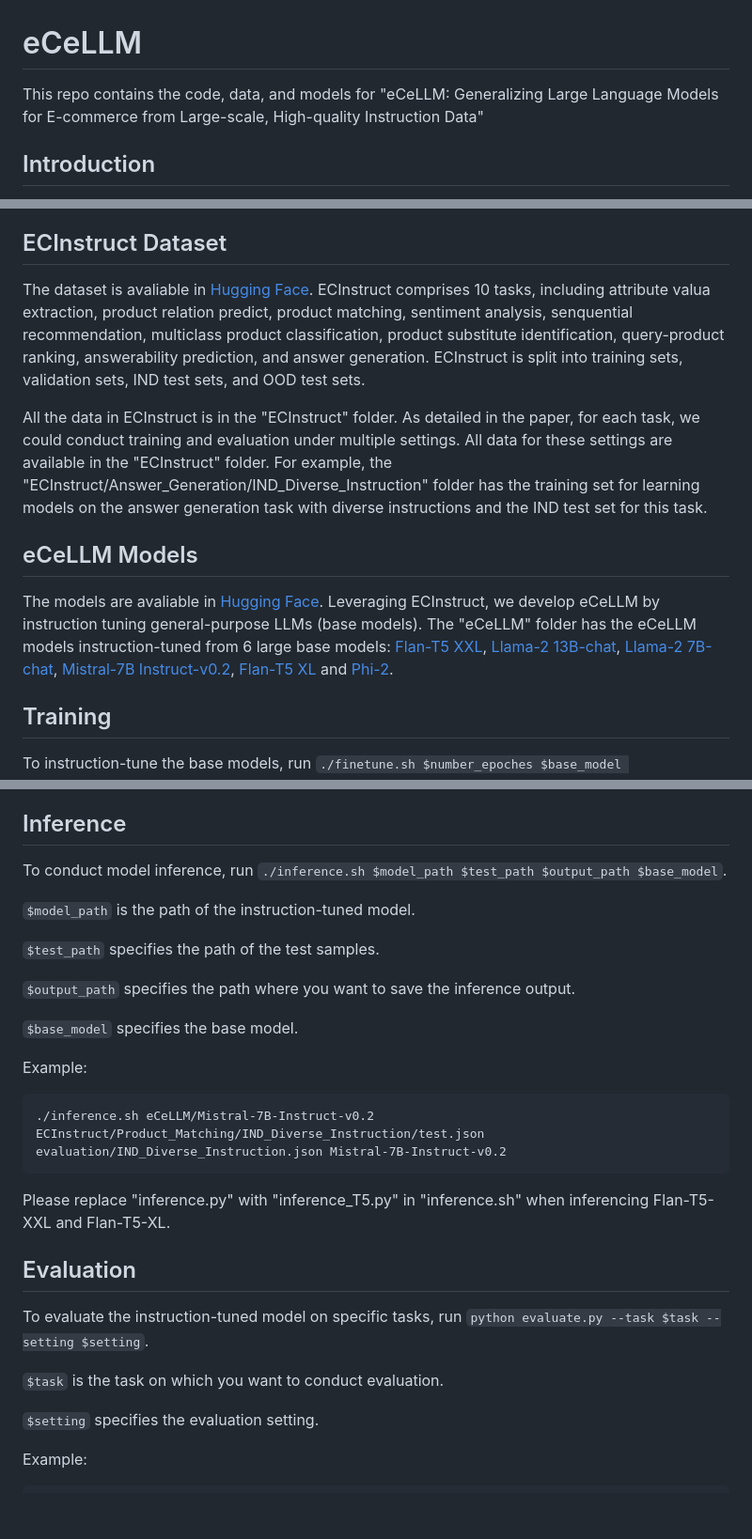
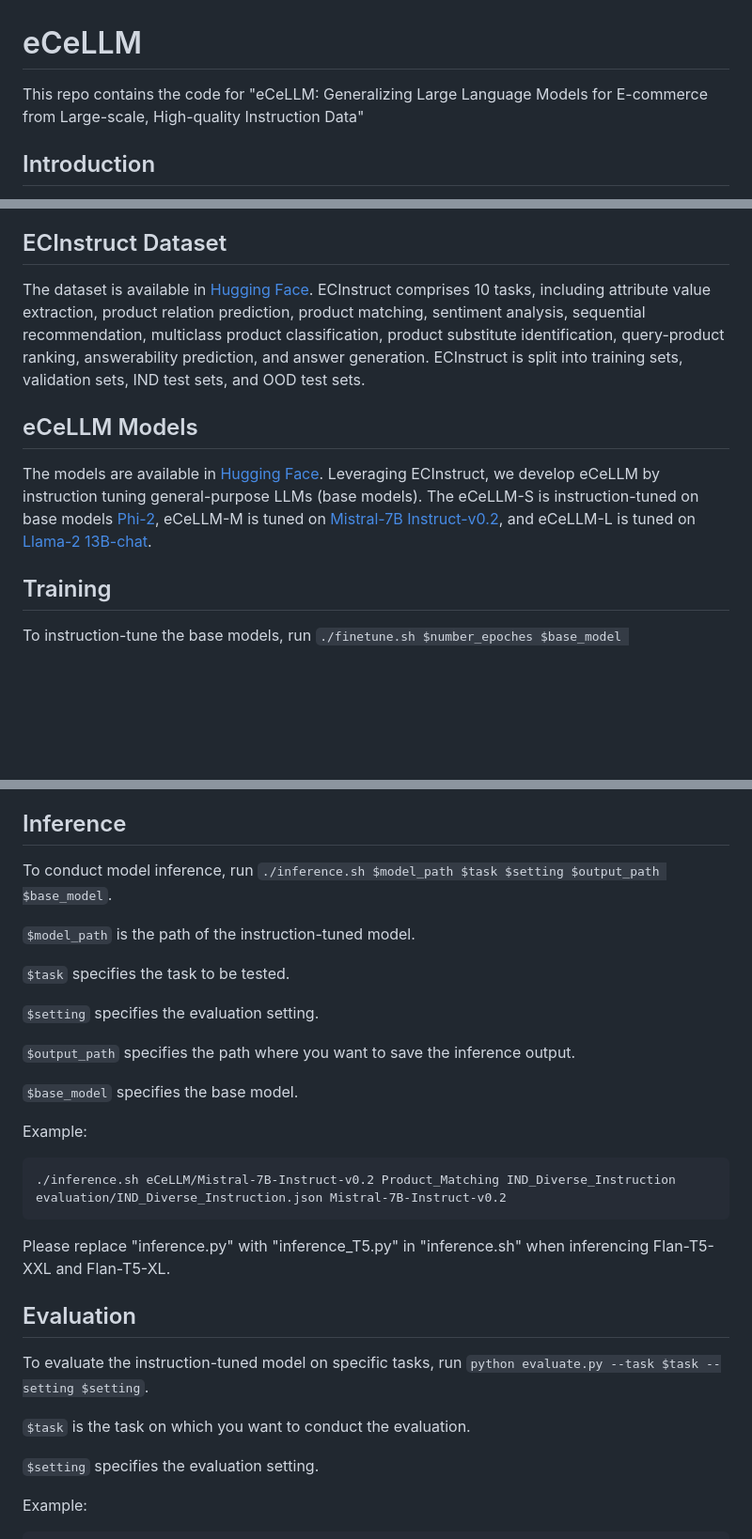
Before and after one commit to ninglab/eCeLLM, a Markdown page: README.md, 3 parts joined by grey strips. Shown at 94% size. Rendered like a GitHub page; blank space fills up the shorter version.

````diff
--- a/README.md
+++ b/README.md
@@ -1,6 +1,6 @@
 # eCeLLM
 
-This repo contains the code, data, and models for "eCeLLM: Generalizing Large Language Models for E-commerce from Large-scale, High-quality Instruction Data"
+This repo contains the code for "eCeLLM: Generalizing Large Language Models for E-commerce from Large-scale, High-quality Instruction Data"
 
 ## Introduction
 We introduce ECInstruct,
@@ -27,19 +27,17 @@ OOD settings, including unseen products and unseen instructions
 * datasets = 2.15.0
 
 ## ECInstruct Dataset
-The dataset is avaliable in [Hugging Face](https://huggingface.co/datasets/xin10/ECInstruct).
-ECInstruct comprises 10 tasks, including attribute valua extraction, product relation predict,
-product matching, sentiment analysis, senquential recommendation, multiclass product classification, product
+The dataset is available in [Hugging Face](https://huggingface.co/datasets/xin10/ECInstruct).
+ECInstruct comprises 10 tasks, including attribute value extraction, product relation prediction,
+product matching, sentiment analysis, sequential recommendation, multiclass product classification, product
 substitute identification, query-product ranking, answerability prediction, and answer generation.
 ECInstruct is split into training sets, validation sets, IND
 test sets, and OOD test sets.
 
-All the data in ECInstruct is in the "ECInstruct" folder. As detailed in the paper, for each task, we could conduct training and evaluation under multiple settings. All data for these settings are available in the "ECInstruct" folder. For example, the "ECInstruct/Answer_Generation/IND_Diverse_Instruction" folder has the training set for learning models on the answer generation task with diverse instructions and the IND test set for this task.
-
 ## eCeLLM Models
-The models are avaliable in [Hugging Face](https://huggingface.co/xin10).
+The models are available in [Hugging Face](https://huggingface.co/xin10).
 Leveraging ECInstruct, we develop eCeLLM by instruction tuning general-purpose LLMs (base models).
-The "eCeLLM" folder has the eCeLLM models instruction-tuned from 6 large base models: [Flan-T5 XXL](https://arxiv.org/abs/2210.11416), [Llama-2 13B-chat](https://arxiv.org/abs/2307.09288), [Llama-2 7B-chat](https://arxiv.org/abs/2307.09288), [Mistral-7B Instruct-v0.2](https://arxiv.org/abs/2310.06825), [Flan-T5 XL](https://arxiv.org/abs/2210.11416) and [Phi-2](https://www.microsoft.com/en-us/research/blog/phi-2-the-surprising-power-of-small-language-models/).
+The eCeLLM-S is instruction-tuned on base models [Phi-2](https://www.microsoft.com/en-us/research/blog/phi-2-the-surprising-power-of-small-language-models/), eCeLLM-M is tuned on [Mistral-7B Instruct-v0.2](https://arxiv.org/abs/2310.06825), and eCeLLM-L is tuned on [Llama-2 13B-chat](https://arxiv.org/abs/2307.09288).
 
 ## Training
 To instruction-tune the base models, run <code>./finetune.sh $number_epoches $base_model $number_validation_samples</code>
@@ -58,11 +56,13 @@ Example:
 Please replace "finetune.py" with "finetune_T5.py" in "finetune.sh" when tuning Flan-T5-XXL and Flan-T5-XL.
 
 ## Inference
-To conduct model inference, run <code>./inference.sh $model_path $test_path $output_path $base_model</code>.
+To conduct model inference, run <code>./inference.sh $model_path $task $setting $output_path $base_model</code>.
 
 <code>$model_path</code> is the path of the instruction-tuned model.
 
-<code>$test_path</code> specifies the path of the test samples.
+<code>$task</code> specifies the task to be tested.
+
+<code>$setting</code> specifies the evaluation setting.
 
 <code>$output_path</code> specifies the path where you want to save the inference output.
 
@@ -70,7 +70,7 @@ To conduct model inference, run <code>./inference.sh $model_path $test_path $out
 
 Example:
 ```
-./inference.sh eCeLLM/Mistral-7B-Instruct-v0.2 ECInstruct/Product_Matching/IND_Diverse_Instruction/test.json evaluation/IND_Diverse_Instruction.json Mistral-7B-Instruct-v0.2
+./inference.sh eCeLLM/Mistral-7B-Instruct-v0.2 Product_Matching IND_Diverse_Instruction evaluation/IND_Diverse_Instruction.json Mistral-7B-Instruct-v0.2
 ```
 
 Please replace "inference.py" with "inference_T5.py" in "inference.sh" when inferencing Flan-T5-XXL and Flan-T5-XL.
@@ -78,7 +78,7 @@ Please replace "inference.py" with "inference_T5.py" in "inference.sh" when infe
 ## Evaluation
 To evaluate the instruction-tuned model on specific tasks, run <code>python evaluate.py --task $task --setting $setting</code>.
 
-<code>$task</code> is the task on which you want to conduct evaluation.
+<code>$task</code> is the task on which you want to conduct the evaluation.
 
 <code>$setting</code> specifies the evaluation setting.
 
````
